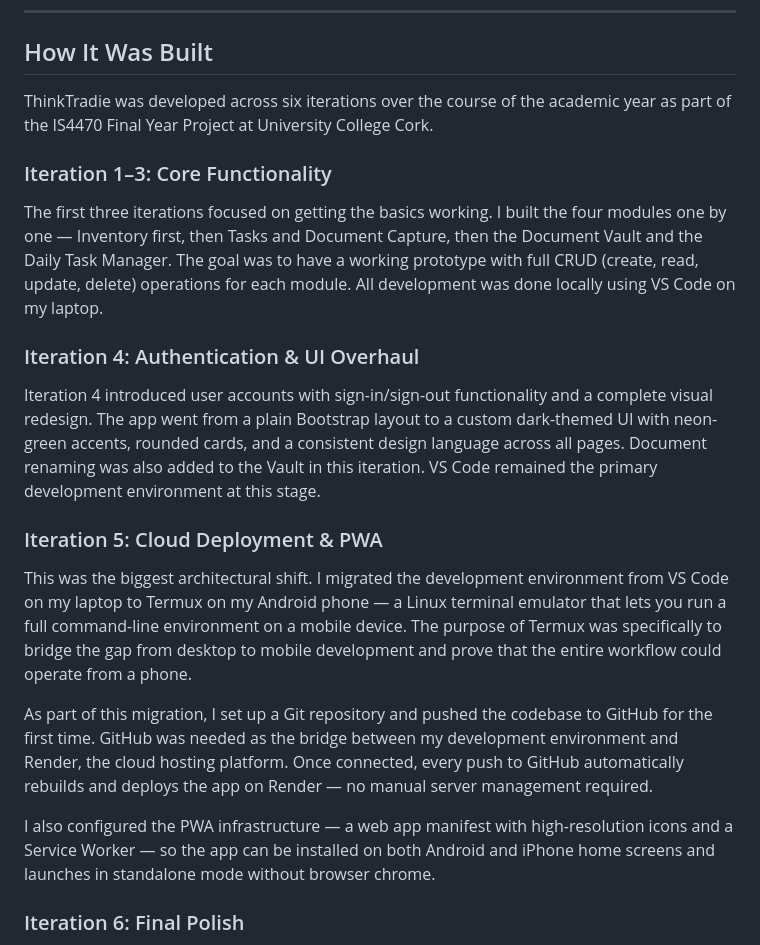
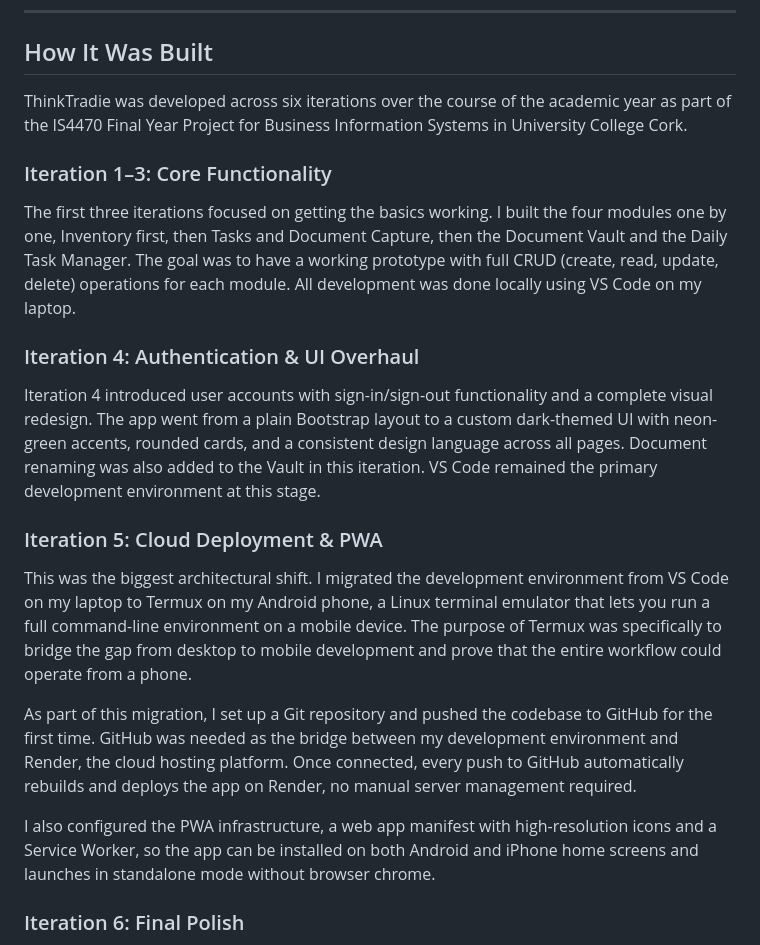
Before and after one commit to RBourkeUCC/ThinkTradie, a Markdown page: README.md, the part around the change. Drawn GitHub-style.

Commit message:
Refine README content for clarity and consistency
Corrected minor grammatical issues and improved clarity in the README.

```diff
--- a/README.md
+++ b/README.md
@@ -23,11 +23,11 @@ All data is tied to a personal account with sign-in authentication, so each user
 
 ## How It Was Built
 
-ThinkTradie was developed across six iterations over the course of the academic year as part of the IS4470 Final Year Project at University College Cork.
+ThinkTradie was developed across six iterations over the course of the academic year as part of the IS4470 Final Year Project for Business Information Systems in University College Cork.
 
 ### Iteration 1–3: Core Functionality
 
-The first three iterations focused on getting the basics working. I built the four modules one by one — Inventory first, then Tasks and Document Capture, then the Document Vault and the Daily Task Manager. The goal was to have a working prototype with full CRUD (create, read, update, delete) operations for each module. All development was done locally using VS Code on my laptop.
+The first three iterations focused on getting the basics working. I built the four modules one by one, Inventory first, then Tasks and Document Capture, then the Document Vault and the Daily Task Manager. The goal was to have a working prototype with full CRUD (create, read, update, delete) operations for each module. All development was done locally using VS Code on my laptop.
 
 ### Iteration 4: Authentication & UI Overhaul
 
@@ -35,11 +35,11 @@ Iteration 4 introduced user accounts with sign-in/sign-out functionality and a c
 
 ### Iteration 5: Cloud Deployment & PWA
 
-This was the biggest architectural shift. I migrated the development environment from VS Code on my laptop to Termux on my Android phone — a Linux terminal emulator that lets you run a full command-line environment on a mobile device. The purpose of Termux was specifically to bridge the gap from desktop to mobile development and prove that the entire workflow could operate from a phone.
+This was the biggest architectural shift. I migrated the development environment from VS Code on my laptop to Termux on my Android phone, a Linux terminal emulator that lets you run a full command-line environment on a mobile device. The purpose of Termux was specifically to bridge the gap from desktop to mobile development and prove that the entire workflow could operate from a phone.
 
-As part of this migration, I set up a Git repository and pushed the codebase to GitHub for the first time. GitHub was needed as the bridge between my development environment and Render, the cloud hosting platform. Once connected, every push to GitHub automatically rebuilds and deploys the app on Render — no manual server management required.
+As part of this migration, I set up a Git repository and pushed the codebase to GitHub for the first time. GitHub was needed as the bridge between my development environment and Render, the cloud hosting platform. Once connected, every push to GitHub automatically rebuilds and deploys the app on Render, no manual server management required.
 
-I also configured the PWA infrastructure — a web app manifest with high-resolution icons and a Service Worker — so the app can be installed on both Android and iPhone home screens and launches in standalone mode without browser chrome.
+I also configured the PWA infrastructure, a web app manifest with high-resolution icons and a Service Worker, so the app can be installed on both Android and iPhone home screens and launches in standalone mode without browser chrome.
 
 ### Iteration 6: Final Polish
 
```
